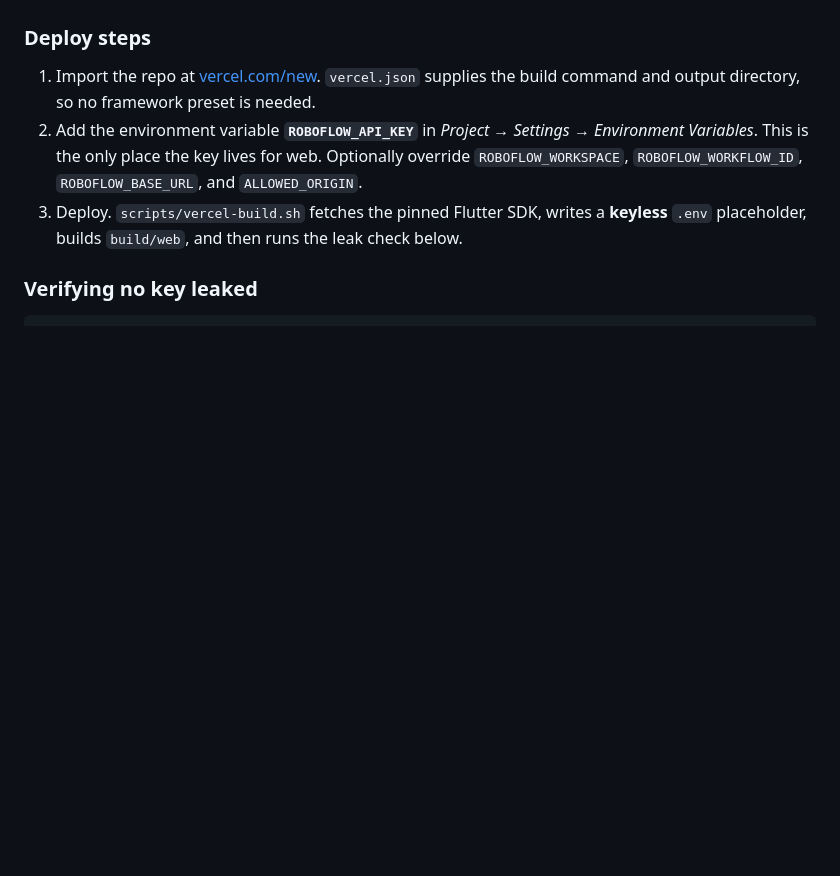
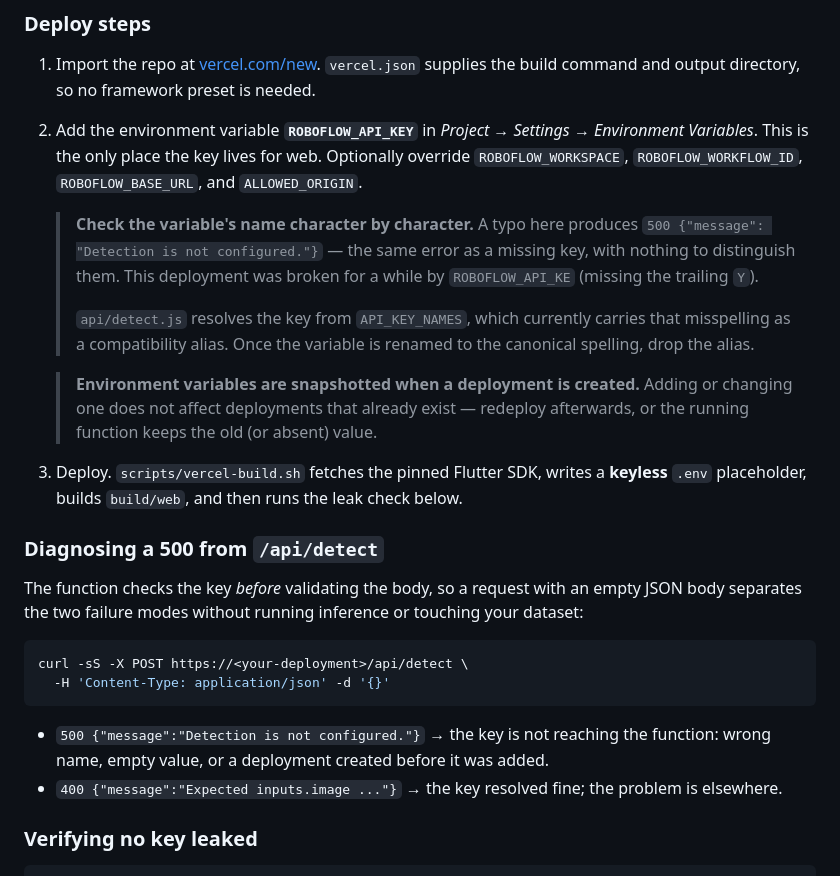
Before and after one commit to ma7moudfiras/shelfshare, a Markdown page: README.md, the part around the change. Drawn GitHub-style; blank space fills up the shorter version.

Commit message:
Document the env var pitfalls that broke the first deployment
Records the two things that made the initial Vercel deployment fail, so
the next person does not rediscover them:

A misspelled variable name produces exactly the same 500 as a missing
one, with nothing in the client response to tell them apart. Adds a note
to check the name character by character, and documents the
API_KEY_NAMES alias currently carrying ROBOFLOW_API_KE.

Environment variables are snapshotted when a deployment is created, so
adding one does not affect deployments that already exist.

Also adds a diagnosis recipe: the function checks the key before
validating the body, so POSTing an empty JSON body distinguishes a
configuration failure from everything else without running inference or
writing to the dataset.

Co-Authored-By: Claude Opus 5 <noreply@anthropic.com>
Claude-Session: https://claude.ai/code/session_01SRiTsBHRepHktpG1PaqvyW

````diff
--- a/README.md
+++ b/README.md
@@ -97,9 +97,39 @@ from the body entirely — there is a test asserting exactly that.
    *Project → Settings → Environment Variables*. This is the only place the key
    lives for web. Optionally override `ROBOFLOW_WORKSPACE`,
    `ROBOFLOW_WORKFLOW_ID`, `ROBOFLOW_BASE_URL`, and `ALLOWED_ORIGIN`.
+
+   > **Check the variable's name character by character.** A typo here produces
+   > `500 {"message": "Detection is not configured."}` — the same error as a
+   > missing key, with nothing to distinguish them. This deployment was broken
+   > for a while by `ROBOFLOW_API_KE` (missing the trailing `Y`).
+   >
+   > `api/detect.js` resolves the key from `API_KEY_NAMES`, which currently
+   > carries that misspelling as a compatibility alias. Once the variable is
+   > renamed to the canonical spelling, drop the alias.
+
+   > **Environment variables are snapshotted when a deployment is created.**
+   > Adding or changing one does not affect deployments that already exist —
+   > redeploy afterwards, or the running function keeps the old (or absent)
+   > value.
 3. Deploy. `scripts/vercel-build.sh` fetches the pinned Flutter SDK, writes a
    **keyless** `.env` placeholder, builds `build/web`, and then runs the leak
    check below.
+
+### Diagnosing a 500 from `/api/detect`
+
+The function checks the key *before* validating the body, so a request with an
+empty JSON body separates the two failure modes without running inference or
+touching your dataset:
+
+```bash
+curl -sS -X POST https://<your-deployment>/api/detect \
+  -H 'Content-Type: application/json' -d '{}'
+```
+
+- `500 {"message":"Detection is not configured."}` → the key is not reaching the
+  function: wrong name, empty value, or a deployment created before it was added.
+- `400 {"message":"Expected inputs.image ..."}` → the key resolved fine; the
+  problem is elsewhere.
 
 ### Verifying no key leaked
 
````
